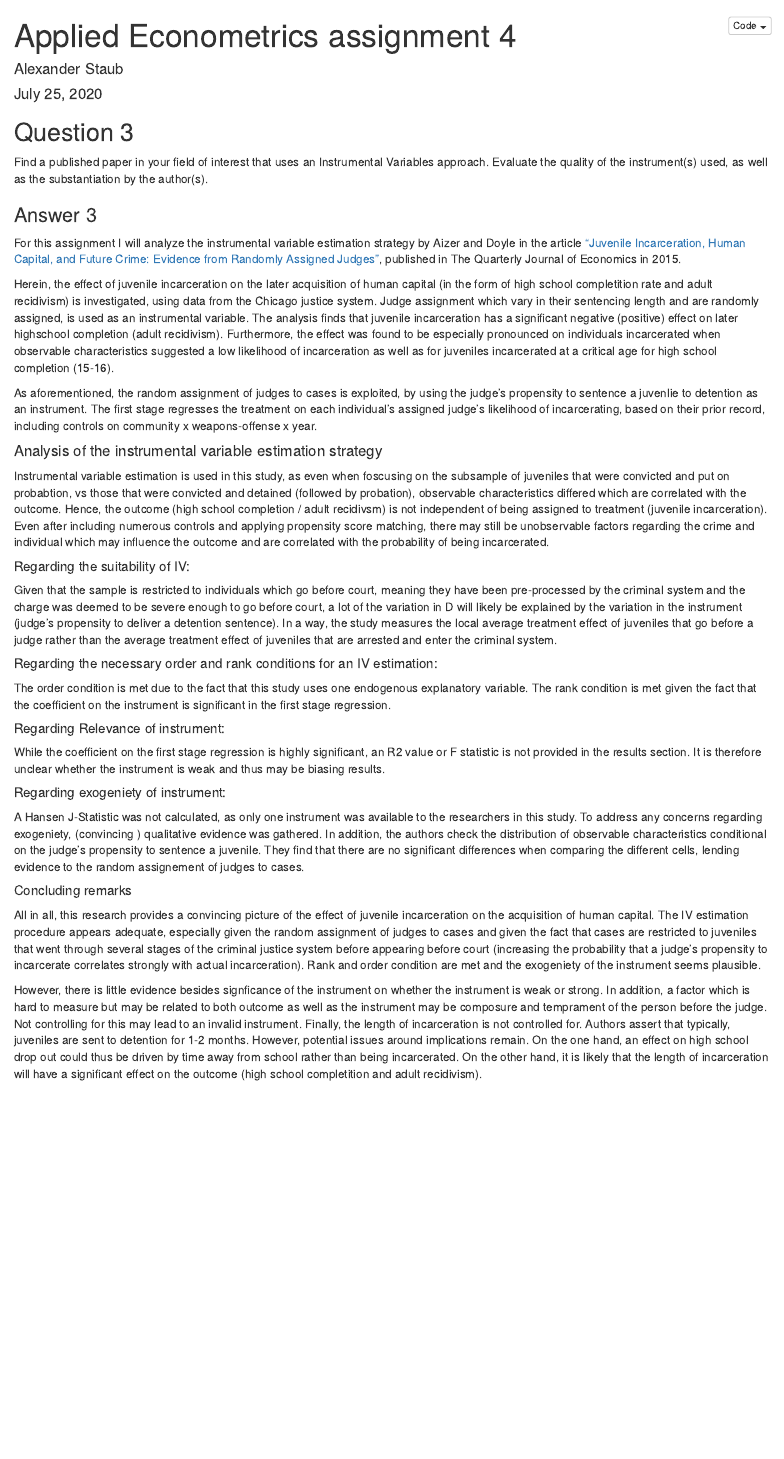
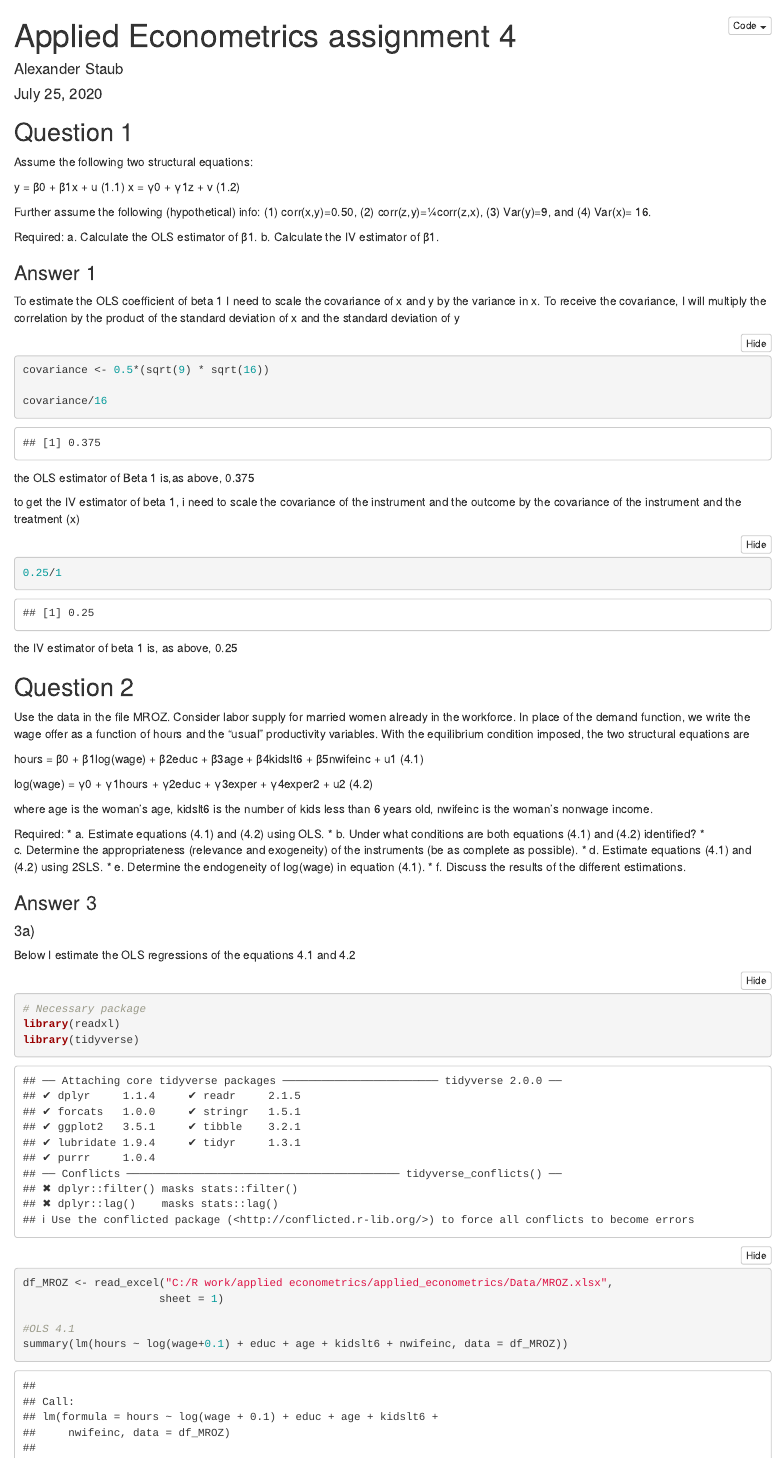
Before and after one commit to deskreject/applied_econometrics, an R Markdown document (R Markdown/AR_assignement_4_Staub.Rmd): the page in a window 1100 px wide, from its top. Rendered offline with R 4.5, knitr and Pandoc, with nearby package versions; folded parts are opened; a font, style sheet, LaTeX package, included part or bibliography that could not be used is replaced or left out.

Commit message:
Question 1 and partially question 2 answered

````diff
--- a/R Markdown/AR_assignement_4_Staub.Rmd
+++ b/R Markdown/AR_assignement_4_Staub.Rmd
@@ -8,3 +8,69 @@
     includes:
       after_body: footer.html
 ---
+## Question 1
+Assume the following two structural equations:
+
+y = β0 + β1x + u (1.1)
+x = γ0 + γ1z + v (1.2)
+
+Further assume the following (hypothetical) info: (1) corr(x,y)=0.50, (2) corr(z,y)=¼corr(z,x), (3) Var(y)=9, and (4) Var(x)= 16.
+
+Required:
+a. Calculate the OLS estimator of β1.
+b. Calculate the IV estimator of β1.
+
+### Answer 1
+
+To estimate the OLS coefficient of beta 1 I need to scale the covariance of x and y by the variance in x. To receive the covariance, I will multiply the correlation by the product of the standard deviation of x and the standard deviation of y
+
+```{r}
+covariance <- 0.5*(sqrt(9) * sqrt(16))
+
+covariance/16
+```
+
+the OLS estimator of Beta 1 is,as above, 0.375
+
+to get the IV estimator of beta 1, i need to scale the covariance of the instrument and the outcome by the covariance of the instrument and the treatment (x)
+
+```{r}
+0.25/1
+```
+
+the IV estimator of beta 1 is, as above, 0.25
+
+## Question 2
+
+Use the data in the file MROZ. Consider labor supply for married women already in the workforce. In place of the demand function, we write the wage offer as a function of hours and the “usual” productivity variables. With the equilibrium condition imposed, the two structural equations are
+
+hours = β0 + β1log(wage) + β2educ + β3age + β4kidslt6 + β5nwifeinc + u1 (4.1)
+
+log(wage) = γ0 + γ1hours + γ2educ + γ3exper + γ4exper2 + u2 (4.2)
+
+where age is the woman’s age, kidslt6 is the number of kids less than 6 years old, nwifeinc is the woman’s nonwage income.
+
+Required:
+*  a. Estimate equations (4.1) and (4.2) using OLS.
+*  b. Under what conditions are both equations (4.1) and (4.2) identified?
+*  c. Determine the appropriateness (relevance and exogeneity) of the instruments (be as complete as possible).
+*  d. Estimate equations (4.1) and (4.2) using 2SLS.
+*  e. Determine the endogeneity of log(wage) in equation (4.1).
+*  f. Discuss the results of the different estimations.
+
+### Answer 3
+
+#### 3a)
+
+Below I estimate the OLS regressions of the equations 4.1 and 4.2
+
+```{r}
+# Necessary package
+library(readxl)
+library(tidyverse)
+
+df_MROZ <- read_excel("C:/R work/applied econometrics/applied_econometrics/Data/MROZ.xlsx",
+                     sheet = 1)
+
+#OLS 4.1
+summary(lm(hours ~ log(wage+0.1) + educ + age + kidslt6 + nwifeinc, data = df_MROZ))
````
Also changed, not shown: Data/MROZ.xlsx (added), R Markdown/AR_assignement_4_Staub.html, R Markdown/AR_assignement_4_Staub.Rmd (9 more changed lines).
